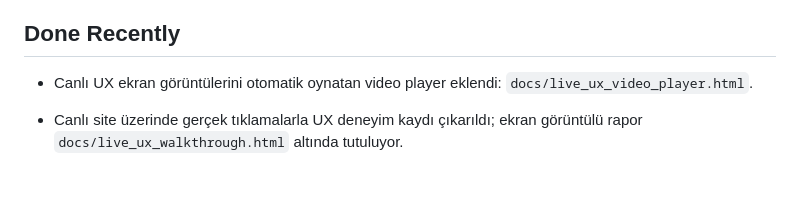
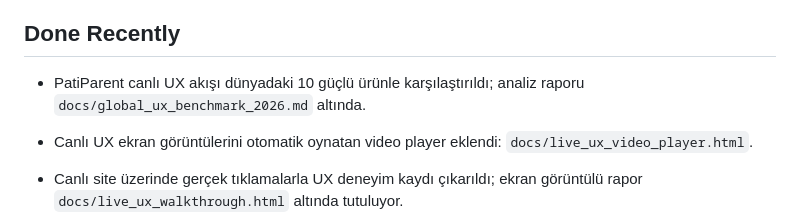
Before and after one commit to berkayemekli/patimatch, a Markdown page: TASKS.md, the part around the change. GitHub-like rendering; blank space fills up the shorter version.

Commit message:
Add global UX benchmark analysis

```diff
--- a/TASKS.md
+++ b/TASKS.md
@@ -62,6 +62,7 @@ Bu dosya iki laptop / iki Codex icin ortak is tahtasidir. Is baslamadan once `gi
 
 ## Done Recently
 
+- PatiParent canlı UX akışı dünyadaki 10 güçlü ürünle karşılaştırıldı; analiz raporu `docs/global_ux_benchmark_2026.md` altında.
 - Canlı UX ekran görüntülerini otomatik oynatan video player eklendi: `docs/live_ux_video_player.html`.
 - Canlı site üzerinde gerçek tıklamalarla UX deneyim kaydı çıkarıldı; ekran görüntülü rapor `docs/live_ux_walkthrough.html` altında tutuluyor.
 - Ürün akışlarını sayfa sayfa gösteren slayt/storyboard HTML'i eklendi: `docs/product_flow_slideshow.html`.
```
Also changed, not shown: docs/global_ux_benchmark_2026.md (added, +476 -0 lines).
